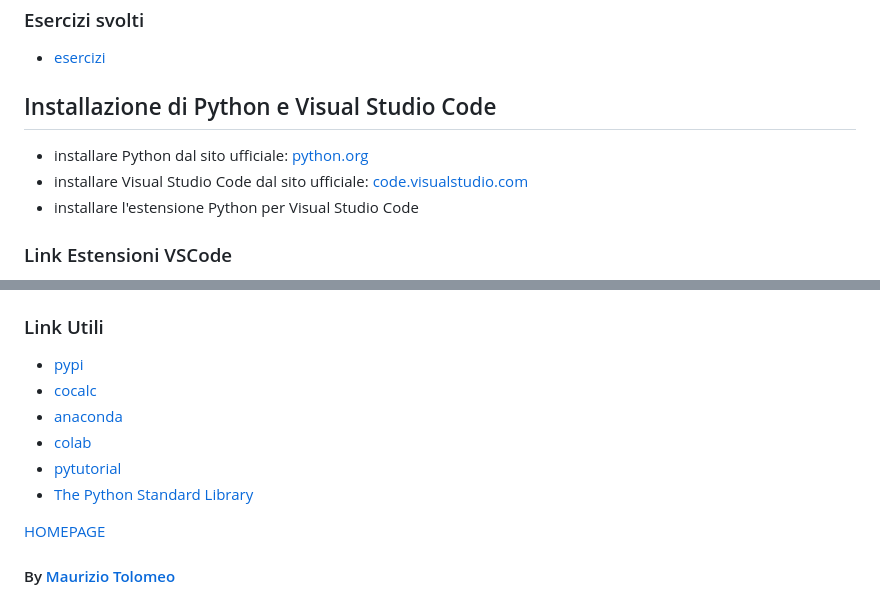
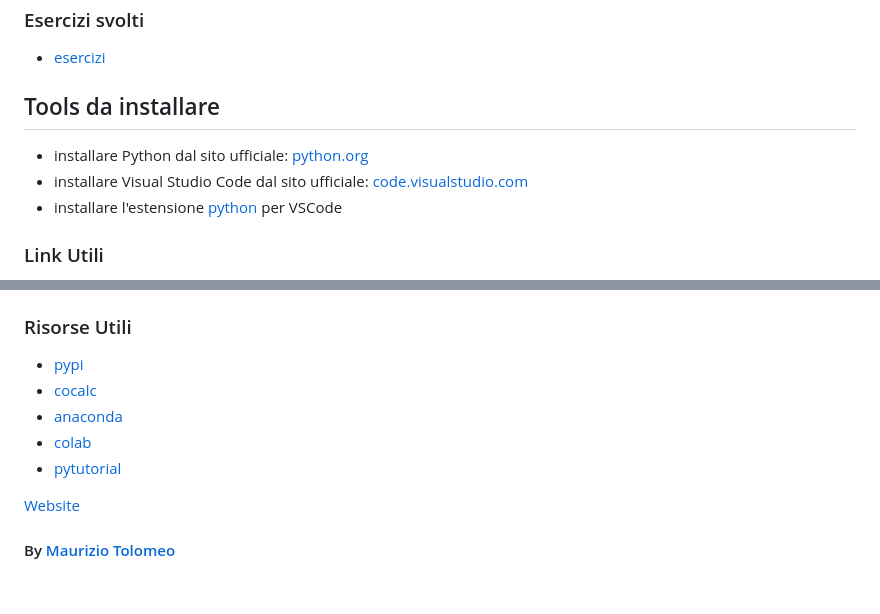
Before and after one commit to moris88/formazione-python, a Markdown page: README.md, 2 parts joined by grey strips. Rendered like a GitHub page.

```diff
--- a/README.md
+++ b/README.md
@@ -63,11 +63,11 @@ work in progress...
 
 - [esercizi](/esercizi/esercizi.md)
 
-## Installazione di Python e Visual Studio Code
+## Tools da installare
 
 - installare Python dal sito ufficiale: [python.org](https://www.python.org/downloads/)
 - installare Visual Studio Code dal sito ufficiale: [code.visualstudio.com](https://code.visualstudio.com/)
-- installare l'estensione Python per Visual Studio Code
+- installare l'estensione [python](https://marketplace.visualstudio.com/items?itemName=ms-python.python) per VSCode
 
-### Link Estensioni VSCode
+### Link Utili
 
@@ -86,15 +91,14 @@ work in progress...
 - scrivere il codice Python
 - eseguire il file con il comando `python nomefile.py`
 
-### Link Utili
+### Risorse Utili
 
 - [pypi](https://pypi.org/)
 - [cocalc](https://cocalc.com/)
 - [anaconda](https://www.anaconda.com/)
 - [colab](https://colab.research.google.com/)
 - [pytutorial](https://pytutorial-it.readthedocs.io/it/)
-- [The Python Standard Library](https://docs.python.org/3/library/index.html)
 
-[HOMEPAGE](https://moris88.github.io/formazione-python/)
+[Website](https://moris88.github.io/formazione-python/)
 
 #### By [Maurizio Tolomeo](https://github.com/moris88)
```
Also changed, not shown: other parts of README.md (+6 -1 lines).
